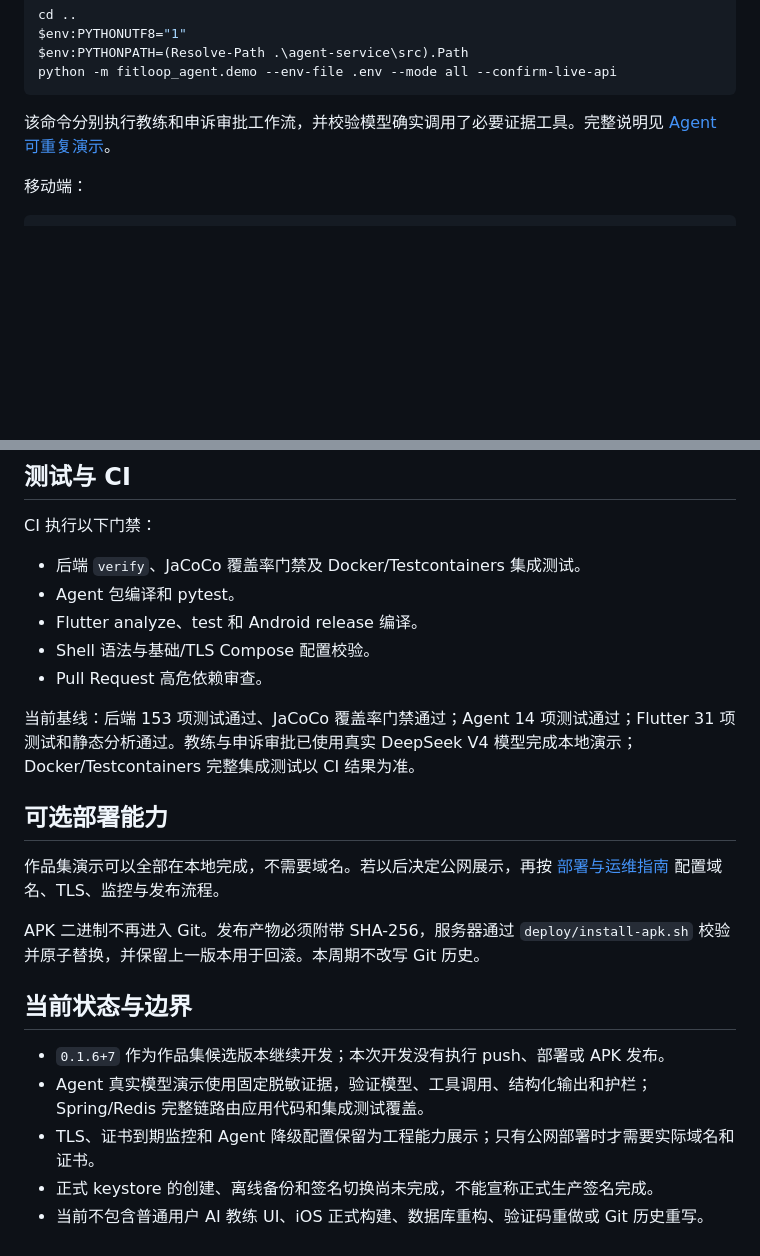
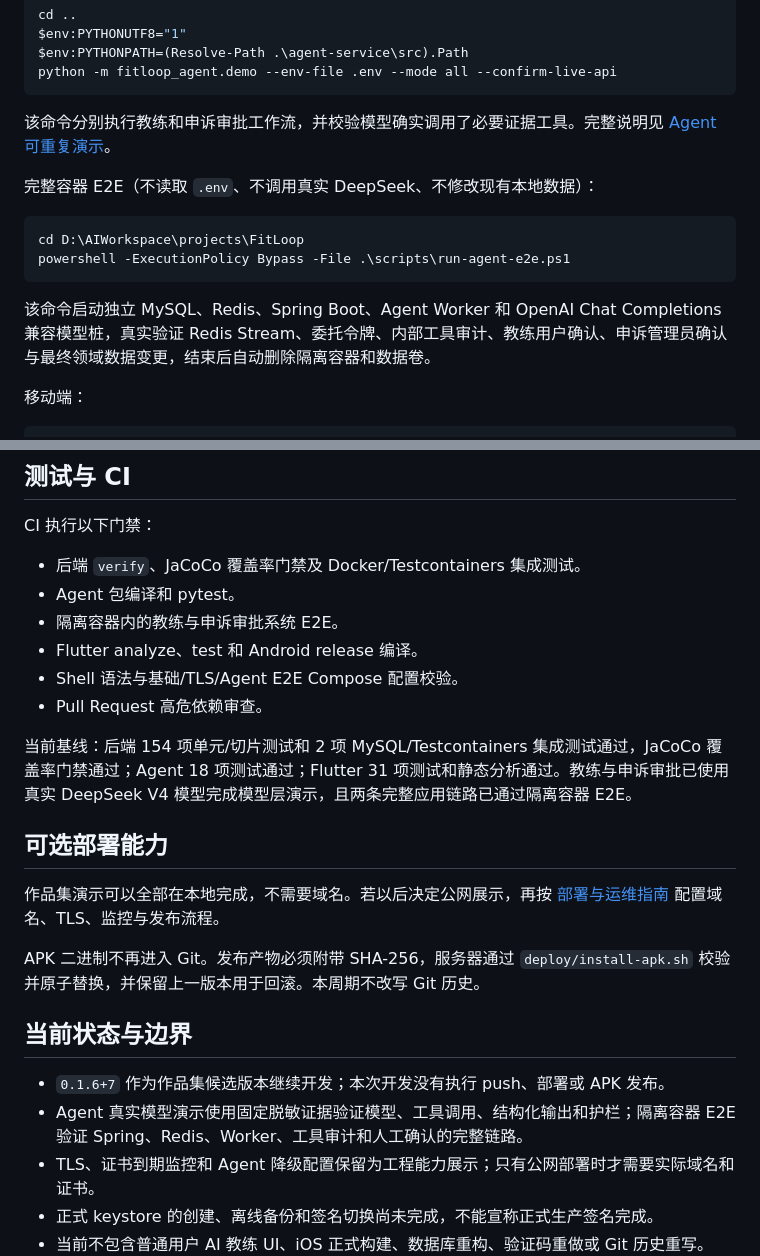
Before and after one commit to chenxl6822/FitLoop, a Markdown page: README.md, 2 parts joined by grey strips. Rendered like a GitHub page; blank space fills up the shorter version.

Commit message:
docs(agent): document full-stack e2e demo

````diff
--- a/README.md
+++ b/README.md
@@ -71,6 +71,15 @@ python -m fitloop_agent.demo --env-file .env --mode all --confirm-live-api
 
 该命令分别执行教练和申诉审批工作流，并校验模型确实调用了必要证据工具。完整说明见 [Agent 可重复演示](docs/AGENT_DEMO.md)。
 
+完整容器 E2E（不读取 `.env`、不调用真实 DeepSeek、不修改现有本地数据）：
+
+```powershell
+cd D:\AIWorkspace\projects\FitLoop
+powershell -ExecutionPolicy Bypass -File .\scripts\run-agent-e2e.ps1
+```
+
+该命令启动独立 MySQL、Redis、Spring Boot、Agent Worker 和 OpenAI Chat Completions 兼容模型桩，真实验证 Redis Stream、委托令牌、内部工具审计、教练用户确认、申诉管理员确认与最终领域数据变更，结束后自动删除隔离容器和数据卷。
+
 移动端：
 
 ```powershell
@@ -108,11 +117,12 @@ CI 执行以下门禁：
 
 - 后端 `verify`、JaCoCo 覆盖率门禁及 Docker/Testcontainers 集成测试。
 - Agent 包编译和 pytest。
+- 隔离容器内的教练与申诉审批系统 E2E。
 - Flutter analyze、test 和 Android release 编译。
-- Shell 语法与基础/TLS Compose 配置校验。
+- Shell 语法与基础/TLS/Agent E2E Compose 配置校验。
 - Pull Request 高危依赖审查。
 
-当前基线：后端 153 项测试通过、JaCoCo 覆盖率门禁通过；Agent 14 项测试通过；Flutter 31 项测试和静态分析通过。教练与申诉审批已使用真实 DeepSeek V4 模型完成本地演示；Docker/Testcontainers 完整集成测试以 CI 结果为准。
+当前基线：后端 154 项单元/切片测试和 2 项 MySQL/Testcontainers 集成测试通过，JaCoCo 覆盖率门禁通过；Agent 18 项测试通过；Flutter 31 项测试和静态分析通过。教练与申诉审批已使用真实 DeepSeek V4 模型完成模型层演示，且两条完整应用链路已通过隔离容器 E2E。
 
 ## 可选部署能力
 
@@ -123,7 +133,7 @@ APK 二进制不再进入 Git。发布产物必须附带 SHA-256，服务器通
 ## 当前状态与边界
 
 - `0.1.6+7` 作为作品集候选版本继续开发；本次开发没有执行 push、部署或 APK 发布。
-- Agent 真实模型演示使用固定脱敏证据，验证模型、工具调用、结构化输出和护栏；Spring/Redis 完整链路由应用代码和集成测试覆盖。
+- Agent 真实模型演示使用固定脱敏证据验证模型、工具调用、结构化输出和护栏；隔离容器 E2E 验证 Spring、Redis、Worker、工具审计和人工确认的完整链路。
 - TLS、证书到期监控和 Agent 降级配置保留为工程能力展示；只有公网部署时才需要实际域名和证书。
 - 正式 keystore 的创建、离线备份和签名切换尚未完成，不能宣称正式生产签名完成。
 - 当前不包含普通用户 AI 教练 UI、iOS 正式构建、数据库重构、验证码重做或 Git 历史重写。
````
Also changed, not shown: docs/AGENT_DEMO.md (+46 -2 lines).
